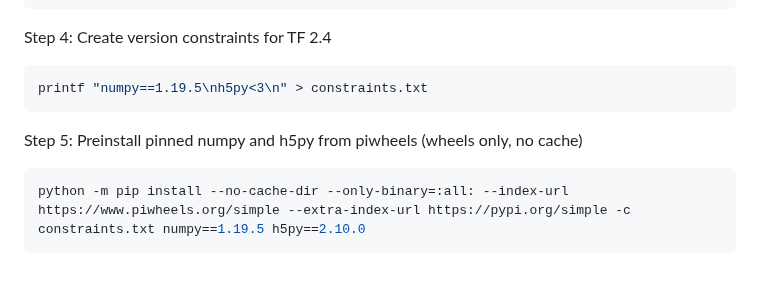
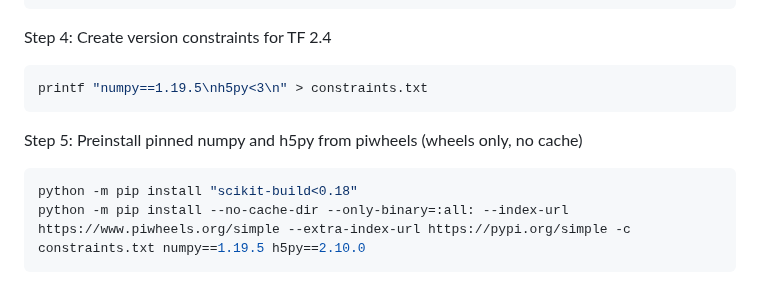
Before and after one commit to Heiii119/PiCar, a Markdown page: README.md, the part around the change. GitHub-like rendering.

````diff
--- a/README.md
+++ b/README.md
@@ -44,6 +44,7 @@ printf "numpy==1.19.5\nh5py<3\n" > constraints.txt
 
 Step 5: Preinstall pinned numpy and h5py from piwheels (wheels only, no cache)
 ```bash
+python -m pip install "scikit-build<0.18"
 python -m pip install --no-cache-dir --only-binary=:all: --index-url https://www.piwheels.org/simple --extra-index-url https://pypi.org/simple -c constraints.txt numpy==1.19.5 h5py==2.10.0
 ```
 
````
